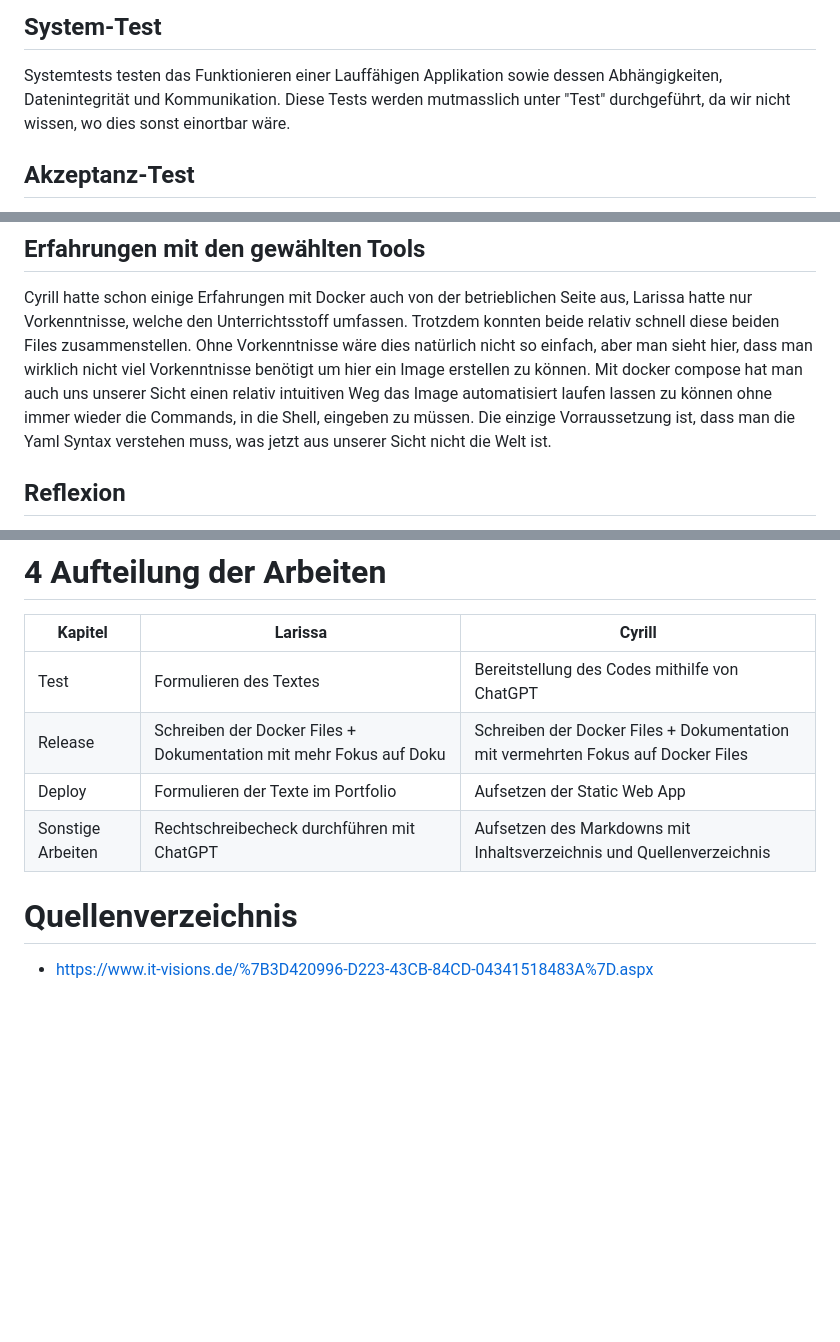
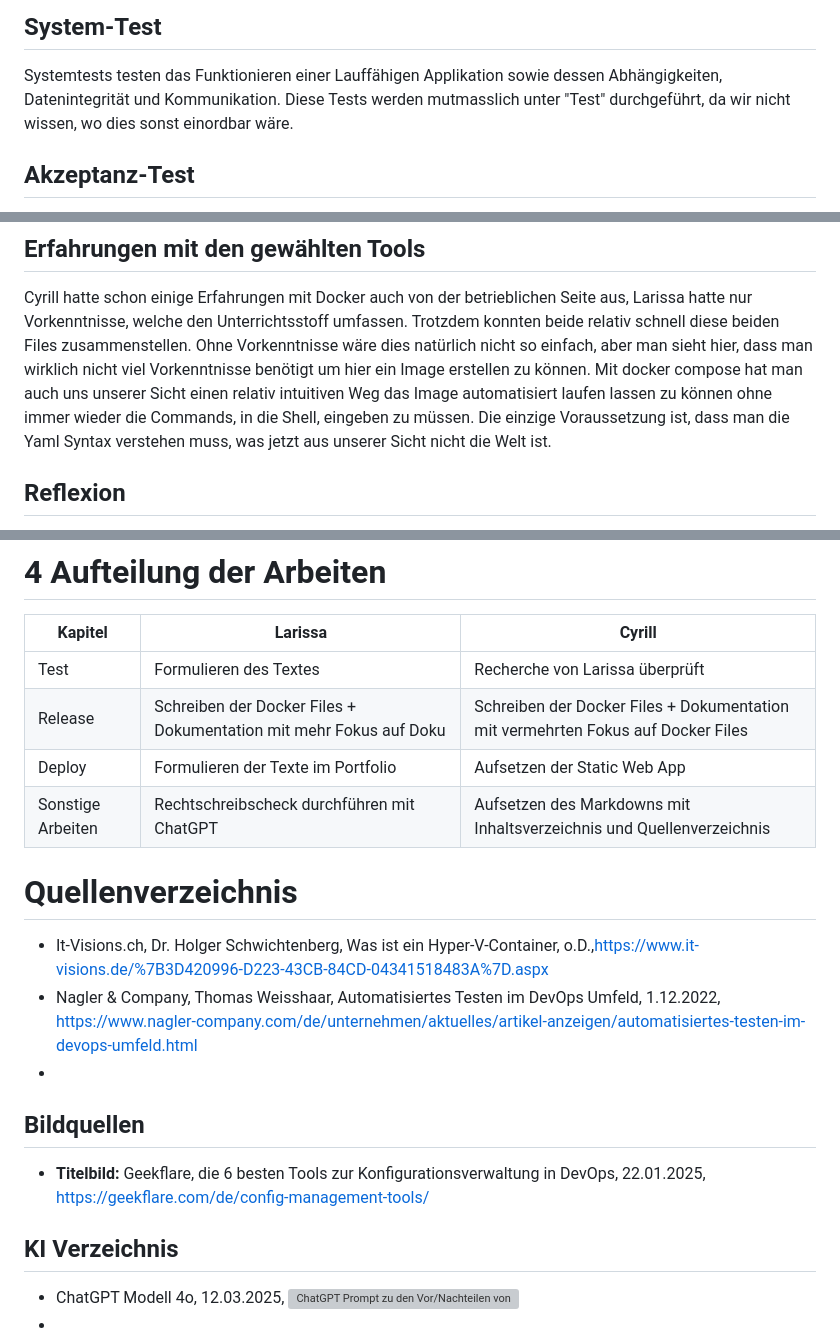
Before and after one commit to Schub1duby/M324Portfolio, a Markdown page: PortfolioTeil2.md, 3 parts joined by grey strips. GitHub-like rendering; blank space fills up the shorter version; grey boxes are pictures that could not be loaded.

Commit message:
anpassen von Quellenverzeichnis$

```diff
--- a/PortfolioTeil2.md
+++ b/PortfolioTeil2.md
@@ -19,7 +24,7 @@ Diese prüfen das Zusammenspiel mehrerer Komponenten sowie die Schnittstellen. W
 
 ## System-Test
 Systemtests testen das Funktionieren einer Lauffähigen Applikation sowie dessen Abhängigkeiten, Datenintegrität und Kommunikation.
-Diese Tests werden mutmasslich unter "Test" durchgeführt, da wir nicht wissen, wo dies sonst einortbar wäre.
+Diese Tests werden mutmasslich unter "Test" durchgeführt, da wir nicht wissen, wo dies sonst einordbar wäre.
 
 ## Akzeptanz-Test
 Dieser Test wird durch den Kunden ausgeführt und überprüft ob die Endnutzer zufrieden mit dem Projekt sind. Hier vermuten wir, dass dieser Test während der Deploy-Phase durchgeführt wird, da in dieser schon alles laufen sollte, aber noch nichts Released wurde
@@ -101,7 +106,7 @@ Somit mussten wir nur ein dreizeiliges Dockerfile und ein kurzes Docker Compose
 ## Erfahrungen mit den gewählten Tools
 Cyrill hatte schon einige Erfahrungen mit Docker auch von der betrieblichen Seite aus, Larissa hatte nur Vorkenntnisse, welche den Unterrichtsstoff umfassen. Trotzdem konnten beide relativ schnell diese beiden Files zusammenstellen.
 Ohne Vorkenntnisse wäre dies natürlich nicht so einfach, aber man sieht hier, dass man wirklich nicht viel Vorkenntnisse benötigt um hier ein Image erstellen zu können. Mit docker compose hat man auch uns unserer Sicht einen relativ intuitiven Weg das Image automatisiert laufen lassen zu können
-ohne immer wieder die Commands, in die Shell, eingeben zu müssen. Die einzige Vorraussetzung ist, dass man die Yaml Syntax verstehen muss, was jetzt aus unserer Sicht nicht die Welt ist.
+ohne immer wieder die Commands, in die Shell, eingeben zu müssen. Die einzige Voraussetzung ist, dass man die Yaml Syntax verstehen muss, was jetzt aus unserer Sicht nicht die Welt ist.
 
 
 ## Reflexion
@@ -167,11 +172,19 @@ Grundsätzlich funktionieren die sehr ähnlich und bieten auch unterschiedliche
 # 4 Aufteilung der Arbeiten
 | Kapitel           | Larissa                                                            | Cyrill                                                                           |
 |-------------------|--------------------------------------------------------------------|----------------------------------------------------------------------------------|
-| Test              | Formulieren des Textes                                             | Bereitstellung des Codes mithilfe von ChatGPT                                    |
+| Test              | Formulieren des Textes                                             | Recherche von Larissa überprüft                                                  |
 | Release           | Schreiben der Docker Files + Dokumentation mit mehr Fokus auf Doku | Schreiben der Docker Files + Dokumentation mit vermehrten Fokus auf Docker Files |
 | Deploy            | Formulieren der Texte im Portfolio                                 | Aufsetzen der Static Web App                                                     |
-| Sonstige Arbeiten | Rechtschreibecheck durchführen mit ChatGPT                         | Aufsetzen des Markdowns mit Inhaltsverzeichnis und Quellenverzeichnis            |
+| Sonstige Arbeiten | Rechtschreibscheck durchführen mit ChatGPT                         | Aufsetzen des Markdowns mit Inhaltsverzeichnis und Quellenverzeichnis            |
 
 
 # Quellenverzeichnis
-- https://www.it-visions.de/%7B3D420996-D223-43CB-84CD-04341518483A%7D.aspx
+- It-Visions.ch, Dr. Holger Schwichtenberg, Was ist ein Hyper-V-Container, o.D.,https://www.it-visions.de/%7B3D420996-D223-43CB-84CD-04341518483A%7D.aspx
+- Nagler & Company, Thomas Weisshaar, Automatisiertes Testen im DevOps Umfeld, 1.12.2022, https://www.nagler-company.com/de/unternehmen/aktuelles/artikel-anzeigen/automatisiertes-testen-im-devops-umfeld.html
+-
+## Bildquellen
+- **Titelbild:** Geekflare, die 6 besten Tools zur Konfigurationsverwaltung in DevOps, 22.01.2025, https://geekflare.com/de/config-management-tools/
+
+## KI Verzeichnis
+- ChatGPT Modell 4o, 12.03.2025, ![ChatGPT Prompt zu den Vor/Nachteilen von MS Azure](https://i.imgur.com/ejtCBwK.jpeg)
+-
```
Also changed, not shown: other parts of PortfolioTeil2.md (+7 -2 lines).
